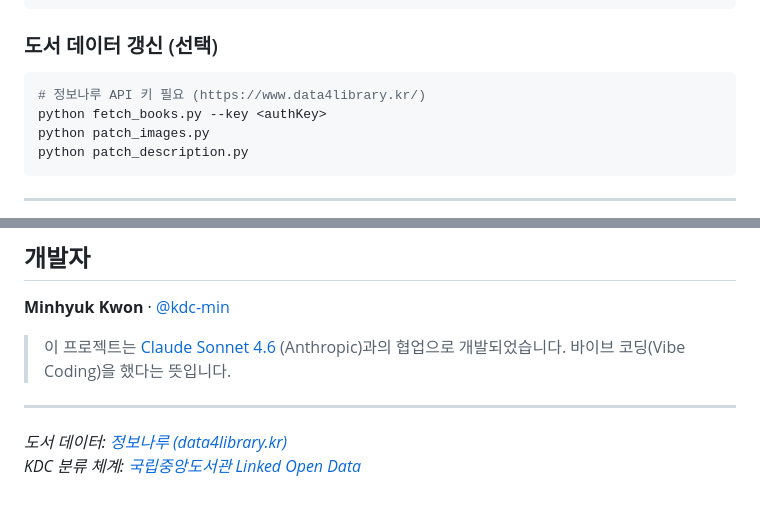
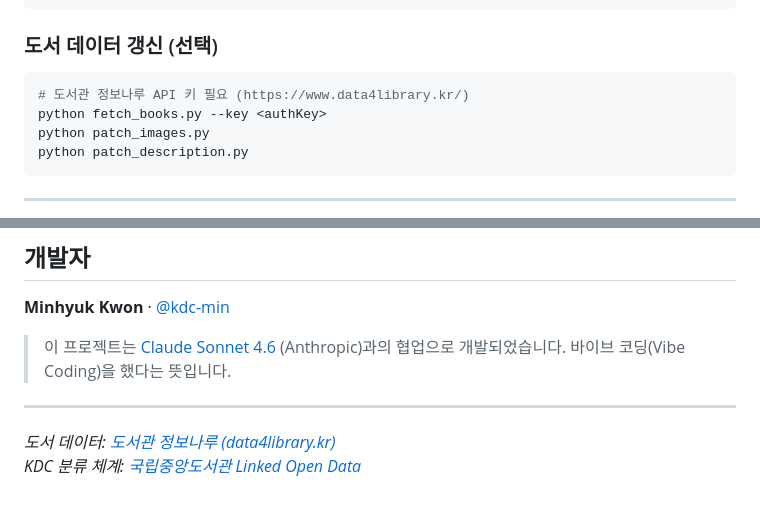
Before and after one commit to kdc-min/kdc-classifier, a Markdown page: README.md, 2 parts joined by grey strips. GitHub-like rendering.

````diff
--- a/README.md
+++ b/README.md
@@ -107,7 +107,7 @@ python -m http.server 8000
 ### 도서 데이터 갱신 (선택)
 
 ```bash
-# 정보나루 API 키 필요 (https://www.data4library.kr/)
+# 도서관 정보나루 API 키 필요 (https://www.data4library.kr/)
 python fetch_books.py --key <authKey>
 python patch_images.py
 python patch_description.py
@@ -129,5 +129,5 @@ MIT © 2026 Minhyuk Kwon
 
 ---
 
-*도서 데이터: [정보나루 (data4library.kr)](https://www.data4library.kr/)*
+*도서 데이터: [도서관 정보나루 (data4library.kr)](https://www.data4library.kr/)*
 *KDC 분류 체계: [국립중앙도서관 Linked Open Data](https://lod.nl.go.kr/)*
````
Also changed, not shown: other parts of README.md (+6 -6 lines).
